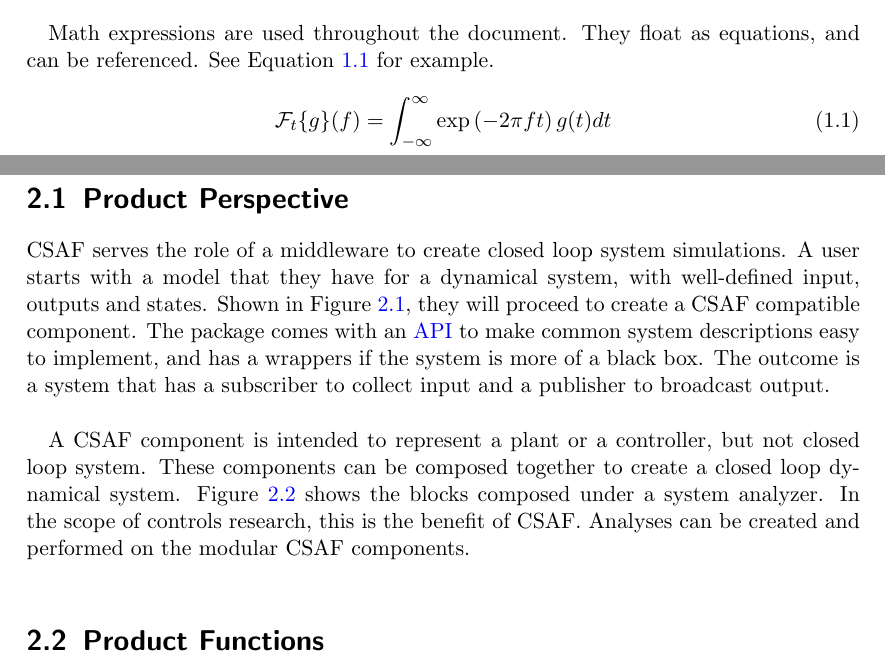
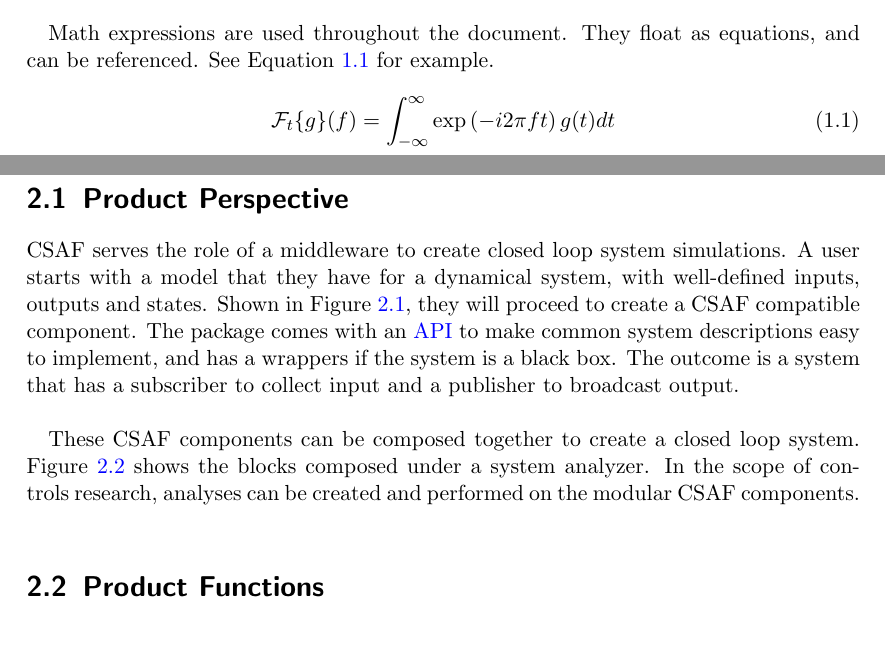
Before and after one commit to GaloisInc/csaf, a LaTeX document (csaf.tex, which reads chapters/description.tex, chapters/introduction.tex, glossary.tex): two parts of pages 5 and 7 of 17, joined at a grey line, cut so that both start at the same text, the shorter picture padded with empty space. Compiled offline with pdfLaTeX.

Commit message:
update feature list, introduction

```diff
--- a/chapters/description.tex
+++ b/chapters/description.tex
@@ -2,7 +2,7 @@
 
 \section{Product Perspective}
 
-CSAF serves the role of a middleware to create closed loop system simulations. A user starts with a model that they have for a dynamical system, with well-defined input, outputs and states. Shown in Figure \ref{fig:ccomp}, they will proceed to create a CSAF compatible component. The package comes with an \acrshort{api} to make common system descriptions easy to implement, and has a wrappers if the system is more of a black box. The outcome is a system that has a subscriber to collect input and a publisher to broadcast output. \\
+CSAF serves the role of a middleware to create closed loop system simulations. A user starts with a model that they have for a dynamical system, with well-defined inputs, outputs and states. Shown in Figure \ref{fig:ccomp}, they will proceed to create a CSAF compatible component. The package comes with an \acrshort{api} to make common system descriptions easy to implement, and has a wrappers if the system is a black box. The outcome is a system that has a subscriber to collect input and a publisher to broadcast output. \\
 
 \begin{figure}
 \centering
@@ -11,7 +11,7 @@ CSAF serves the role of a middleware to create closed loop system simulations. A
 \label{fig:ccomp}
 \end{figure}
 
-A CSAF component is intended to represent a plant or a controller, but not closed loop system. These components can be composed together to create a closed loop dynamical system. Figure \ref{fig:csys} shows the blocks composed under a system analyzer. In the scope of controls research, this is the benefit of CSAF. Analyses can be created and performed on the modular CSAF components. \\
+These CSAF components can be composed together to create a closed loop system. Figure \ref{fig:csys} shows the blocks composed under a system analyzer. In the scope of controls research, analyses can be created and performed on the modular CSAF components. \\
 
 \begin{figure}
 \centering
--- a/chapters/introduction.tex
+++ b/chapters/introduction.tex
@@ -27,7 +27,7 @@ def main():
 Math expressions are used throughout the document. They float as equations, and can be referenced. See Equation \ref{equ:fourier} for example.
 
 \begin{equation} \label{equ:fourier}
-\mathcal{F}_t\{g\}(f) = \int_{-\infty}^{\infty} \exp\left({-2\pi f t}\right) g(t) dt \\
+\mathcal{F}_t\{g\}(f) = \int_{-\infty}^{\infty} \exp\left({-i 2\pi f t}\right) g(t) dt \\
 \end{equation}
 
 
--- a/glossary.tex
+++ b/glossary.tex
@@ -26,3 +26,5 @@
 \newacronym{ieee}{IEEE}{Institute of Electrical and Electronics Engineers}
 
 \newacronym{ode}{ODE}{Ordinary Differential Equation}
+
+\newacronym{ros}{ROS}{Robot Operating System}
```
Also changed, not shown: csaf.tex (+2 -0 lines), chapters/description.tex (2 more changed lines).
